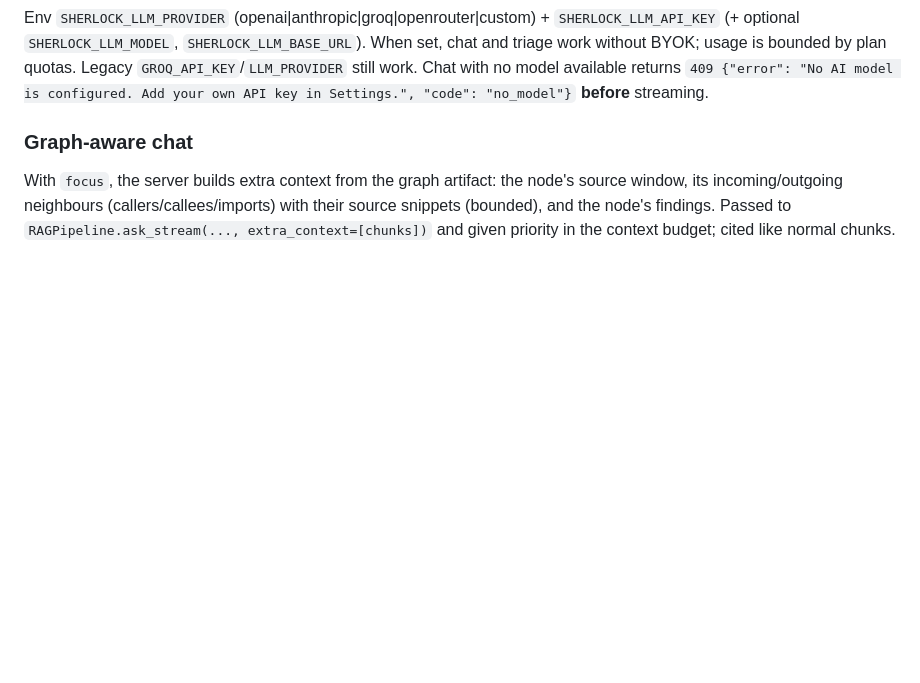
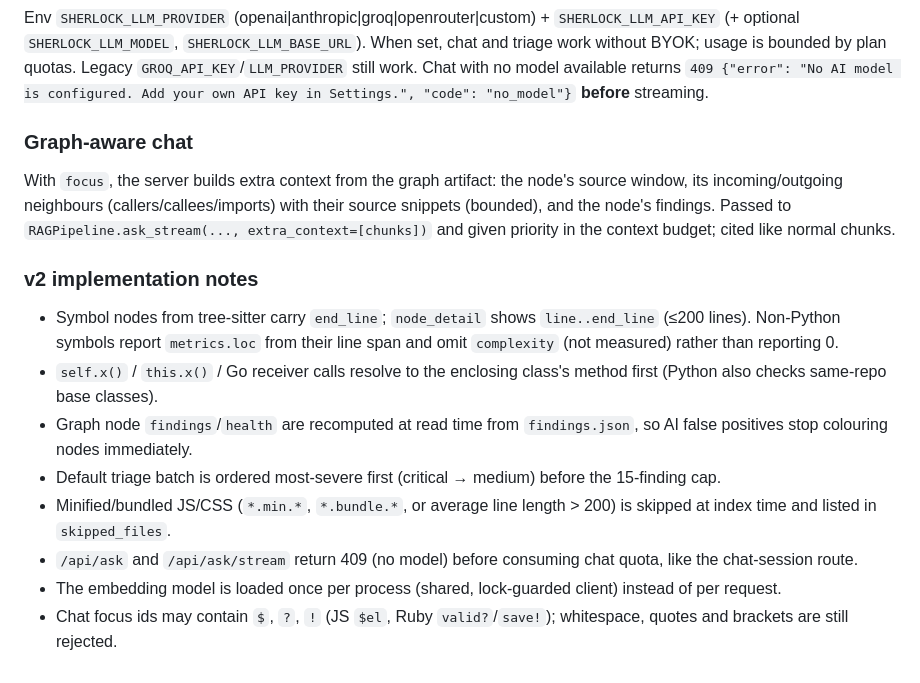
Before and after one commit to codealisha99/sherlock, a Markdown page: docs/SAAS_ARCHITECTURE.md, the part around the change. GitHub-like rendering; blank space fills up the shorter version.

Commit message:
docs(saas): v2 implementation notes

```diff
--- a/docs/SAAS_ARCHITECTURE.md
+++ b/docs/SAAS_ARCHITECTURE.md
@@ -148,3 +148,13 @@ Chat with no model available returns `409 {"error": "No AI model is configured.
 
 ### Graph-aware chat
 With `focus`, the server builds extra context from the graph artifact: the node's source window, its incoming/outgoing neighbours (callers/callees/imports) with their source snippets (bounded), and the node's findings. Passed to `RAGPipeline.ask_stream(..., extra_context=[chunks])` and given priority in the context budget; cited like normal chunks.
+
+### v2 implementation notes
+- Symbol nodes from tree-sitter carry `end_line`; `node_detail` shows `line..end_line` (≤200 lines). Non-Python symbols report `metrics.loc` from their line span and omit `complexity` (not measured) rather than reporting 0.
+- `self.x()` / `this.x()` / Go receiver calls resolve to the enclosing class's method first (Python also checks same-repo base classes).
+- Graph node `findings`/`health` are recomputed at read time from `findings.json`, so AI false positives stop colouring nodes immediately.
+- Default triage batch is ordered most-severe first (critical → medium) before the 15-finding cap.
+- Minified/bundled JS/CSS (`*.min.*`, `*.bundle.*`, or average line length > 200) is skipped at index time and listed in `skipped_files`.
+- `/api/ask` and `/api/ask/stream` return 409 (no model) before consuming chat quota, like the chat-session route.
+- The embedding model is loaded once per process (shared, lock-guarded client) instead of per request.
+- Chat focus ids may contain `$`, `?`, `!` (JS `$el`, Ruby `valid?`/`save!`); whitespace, quotes and brackets are still rejected.
```
